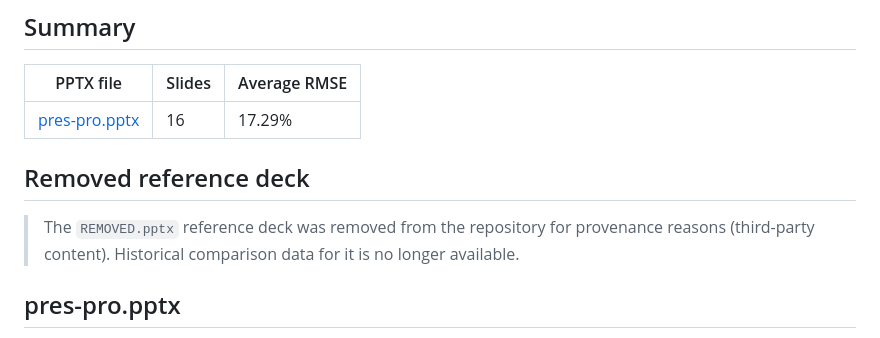
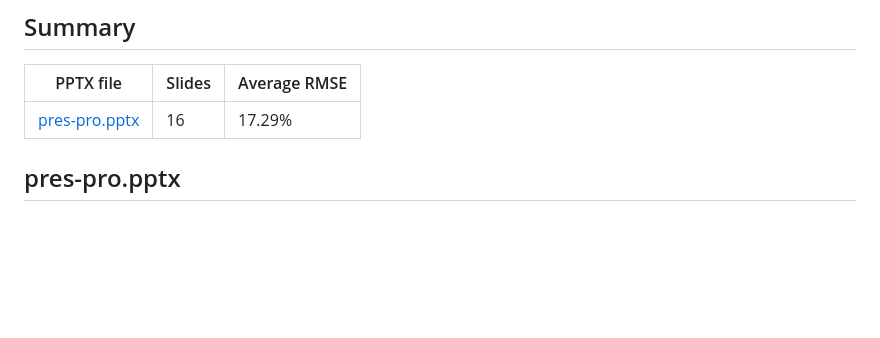
Before and after one commit to MaximeLeBesnerais/OfficeEditor, a Markdown page: docs/pptx-pdf-comparison.md, the part around the change. Rendered like a GitHub page; blank space fills up the shorter version.

Commit message:
docs: drop removed-deck note from pptx comparison doc

```diff
--- a/docs/pptx-pdf-comparison.md
+++ b/docs/pptx-pdf-comparison.md
@@ -16,12 +16,6 @@ Expected differences come from different layout engines, font metrics, and embed
 | PPTX file | Slides | Average RMSE |
 |-----------|--------|--------------|
 | [pres-pro.pptx](#pres-propptx) | 16 | 17.29% |
-
-## Removed reference deck
-
-> The `REMOVED.pptx` reference deck was removed from the repository for
-> provenance reasons (third-party content). Historical comparison data for it
-> is no longer available.
 
 ## pres-pro.pptx
 
```
